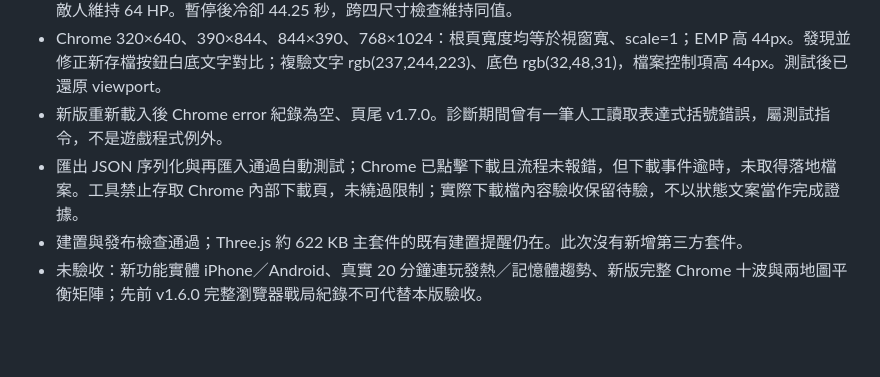
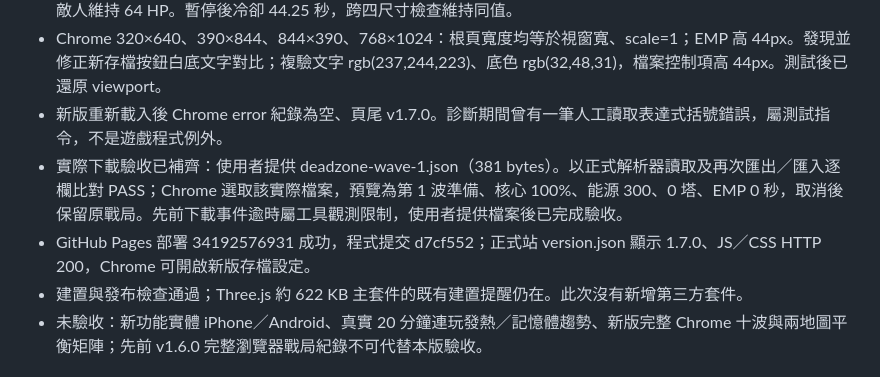
Before and after one commit to cagoooo/zombie, a Markdown page: 驗證紀錄.md, the part around the change. GitHub-like rendering; blank space fills up the shorter version.

```diff
--- a/驗證紀錄.md
+++ b/驗證紀錄.md
@@ -7,7 +7,8 @@
 - Chrome EMP 操作：以匯入的測試部署移到路線旁，第一波按 EMP，4 名普通敵人由 64 HP 降至 19 HP；範圍外敵人維持 64 HP。暫停後冷卻 44.25 秒，跨四尺寸檢查維持同值。
 - Chrome 320×640、390×844、844×390、768×1024：根頁寬度均等於視窗寬、scale=1；EMP 高 44px。發現並修正新存檔按鈕白底文字對比；複驗文字 rgb(237,244,223)、底色 rgb(32,48,31)，檔案控制項高 44px。測試後已還原 viewport。
 - 新版重新載入後 Chrome error 紀錄為空、頁尾 v1.7.0。診斷期間曾有一筆人工讀取表達式括號錯誤，屬測試指令，不是遊戲程式例外。
-- 匯出 JSON 序列化與再匯入通過自動測試；Chrome 已點擊下載且流程未報錯，但下載事件逾時，未取得落地檔案。工具禁止存取 Chrome 內部下載頁，未繞過限制；實際下載檔內容驗收保留待驗，不以狀態文案當作完成證據。
+- 實際下載驗收已補齊：使用者提供 deadzone-wave-1.json（381 bytes）。以正式解析器讀取及再次匯出／匯入逐欄比對 PASS；Chrome 選取該實際檔案，預覽為第 1 波準備、核心 100%、能源 300、0 塔、EMP 0 秒，取消後保留原戰局。先前下載事件逾時屬工具觀測限制，使用者提供檔案後已完成驗收。
+- GitHub Pages 部署 34192576931 成功，程式提交 d7cf552；正式站 version.json 顯示 1.7.0、JS／CSS HTTP 200，Chrome 可開啟新版存檔設定。
 - 建置與發布檢查通過；Three.js 約 622 KB 主套件的既有建置提醒仍在。此次沒有新增第三方套件。
 - 未驗收：新功能實體 iPhone／Android、真實 20 分鐘連玩發熱／記憶體趨勢、新版完整 Chrome 十波與兩地圖平衡矩陣；先前 v1.6.0 完整瀏覽器戰局紀錄不可代替本版驗收。
 
```
Also changed, not shown: 後續四階段開發清單.md (+1 -1 lines), 進度表.md (+1 -1 lines).
